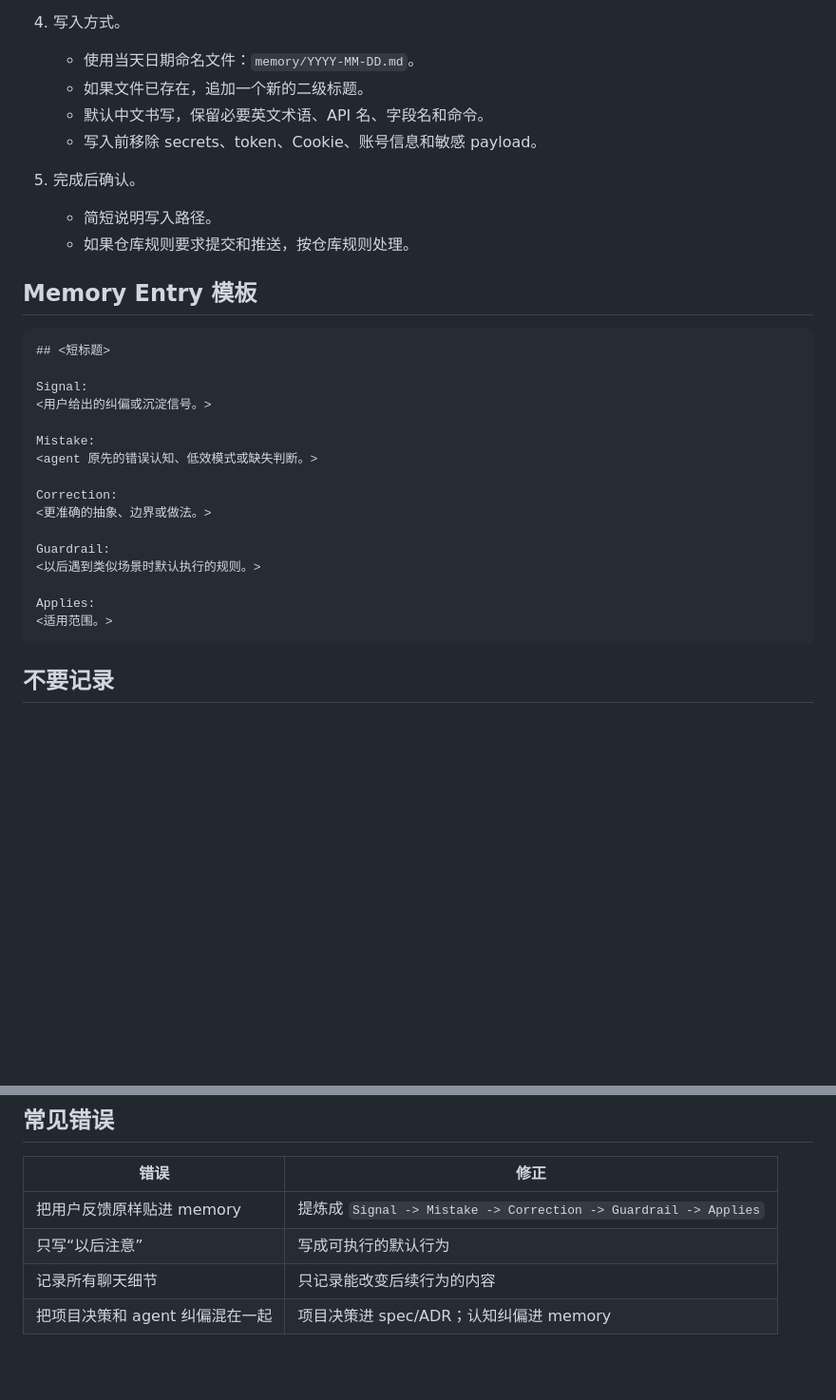
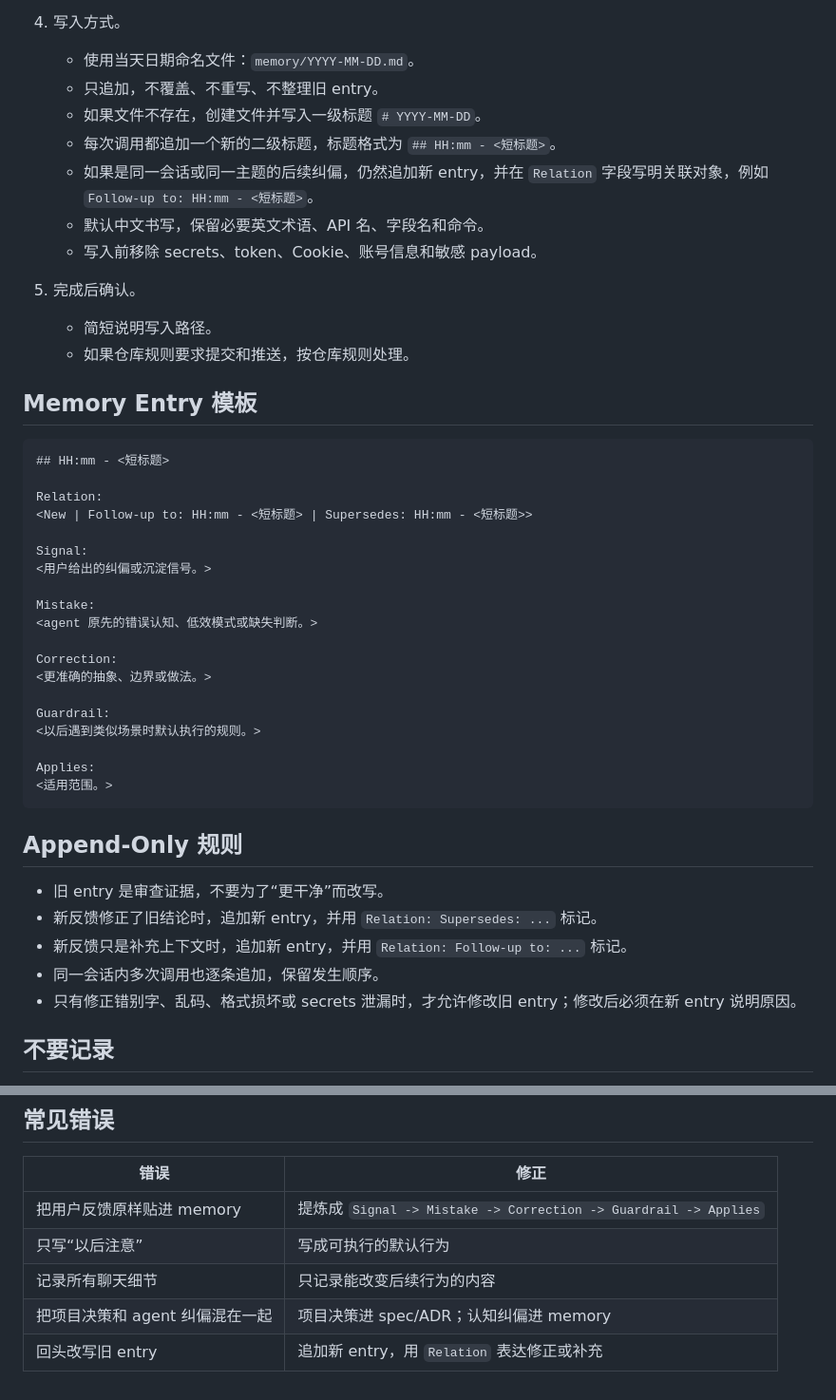
Before and after one commit to linyh1993/my-chrome-extions, a Markdown page: skills/feedback-distillation/SKILL.md, 2 parts joined by grey strips. Shown at 95% size. Drawn GitHub-style; blank space fills up the shorter version.

Commit message:
Make feedback distillation append-only

````diff
--- a/skills/feedback-distillation/SKILL.md
+++ b/skills/feedback-distillation/SKILL.md
@@ -32,7 +32,10 @@ description: Use when the user explicitly asks Codex to remember, distill, refle
 
 4. 写入方式。
    - 使用当天日期命名文件：`memory/YYYY-MM-DD.md`。
-   - 如果文件已存在，追加一个新的二级标题。
+   - 只追加，不覆盖、不重写、不整理旧 entry。
+   - 如果文件不存在，创建文件并写入一级标题 `# YYYY-MM-DD`。
+   - 每次调用都追加一个新的二级标题，标题格式为 `## HH:mm - <短标题>`。
+   - 如果是同一会话或同一主题的后续纠偏，仍然追加新 entry，并在 `Relation` 字段写明关联对象，例如 `Follow-up to: HH:mm - <短标题>`。
    - 默认中文书写，保留必要英文术语、API 名、字段名和命令。
    - 写入前移除 secrets、token、Cookie、账号信息和敏感 payload。
 
@@ -43,7 +46,10 @@ description: Use when the user explicitly asks Codex to remember, distill, refle
 ## Memory Entry 模板
 
 ```markdown
-## <短标题>
+## HH:mm - <短标题>
+
+Relation:
+<New | Follow-up to: HH:mm - <短标题> | Supersedes: HH:mm - <短标题>>
 
 Signal:
 <用户给出的纠偏或沉淀信号。>
@@ -61,6 +67,14 @@ Applies:
 <适用范围。>
 ```
 
+## Append-Only 规则
+
+- 旧 entry 是审查证据，不要为了“更干净”而改写。
+- 新反馈修正了旧结论时，追加新 entry，并用 `Relation: Supersedes: ...` 标记。
+- 新反馈只是补充上下文时，追加新 entry，并用 `Relation: Follow-up to: ...` 标记。
+- 同一会话内多次调用也逐条追加，保留发生顺序。
+- 只有修正错别字、乱码、格式损坏或 secrets 泄漏时，才允许修改旧 entry；修改后必须在新 entry 说明原因。
+
 ## 不要记录
 
 - 普通过程总结。
@@ -77,3 +91,4 @@ Applies:
 | 只写“以后注意” | 写成可执行的默认行为 |
 | 记录所有聊天细节 | 只记录能改变后续行为的内容 |
 | 把项目决策和 agent 纠偏混在一起 | 项目决策进 spec/ADR；认知纠偏进 memory |
+| 回头改写旧 entry | 追加新 entry，用 `Relation` 表达修正或补充 |
````
